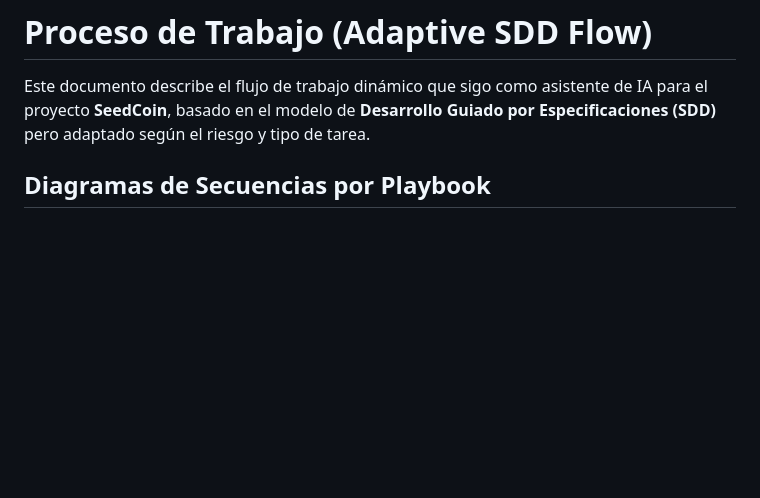
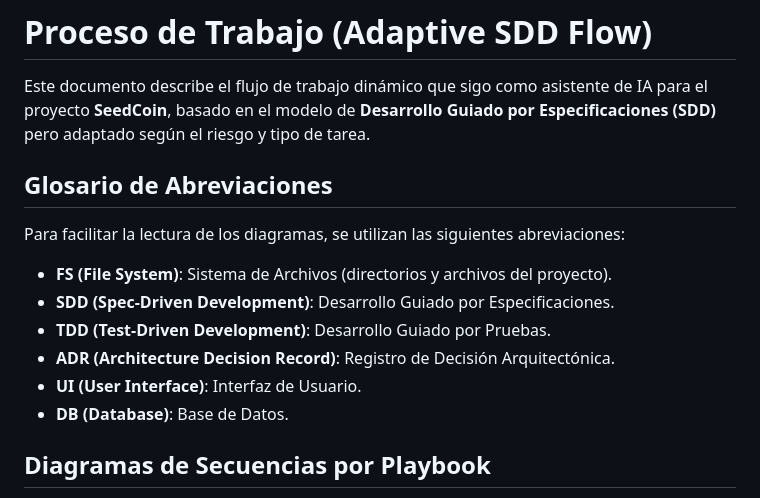
Before and after one commit to RADESH626/seedCoin, a Markdown page: documentacion/tecnica/proceso-trabajo.md, the part around the change. Drawn GitHub-style; blank space fills up the shorter version.

Commit message:
docs: add glossary of abbreviations to work process documentation

```diff
--- a/documentacion/tecnica/proceso-trabajo.md
+++ b/documentacion/tecnica/proceso-trabajo.md
@@ -1,6 +1,16 @@
 # Proceso de Trabajo (Adaptive SDD Flow)
 
 Este documento describe el flujo de trabajo dinámico que sigo como asistente de IA para el proyecto **SeedCoin**, basado en el modelo de **Desarrollo Guiado por Especificaciones (SDD)** pero adaptado según el riesgo y tipo de tarea.
+
+## Glosario de Abreviaciones
+
+Para facilitar la lectura de los diagramas, se utilizan las siguientes abreviaciones:
+- **FS (File System)**: Sistema de Archivos (directorios y archivos del proyecto).
+- **SDD (Spec-Driven Development)**: Desarrollo Guiado por Especificaciones.
+- **TDD (Test-Driven Development)**: Desarrollo Guiado por Pruebas.
+- **ADR (Architecture Decision Record)**: Registro de Decisión Arquitectónica.
+- **UI (User Interface)**: Interfaz de Usuario.
+- **DB (Database)**: Base de Datos.
 
 ## Diagramas de Secuencias por Playbook
 
```
